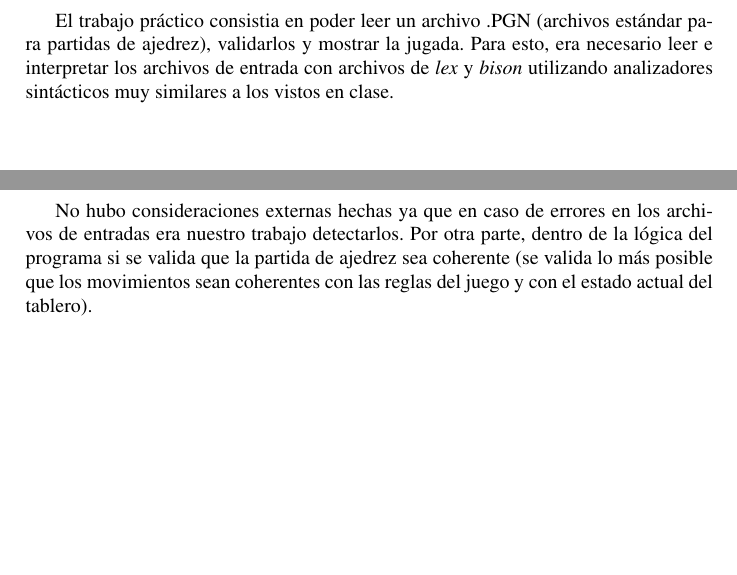
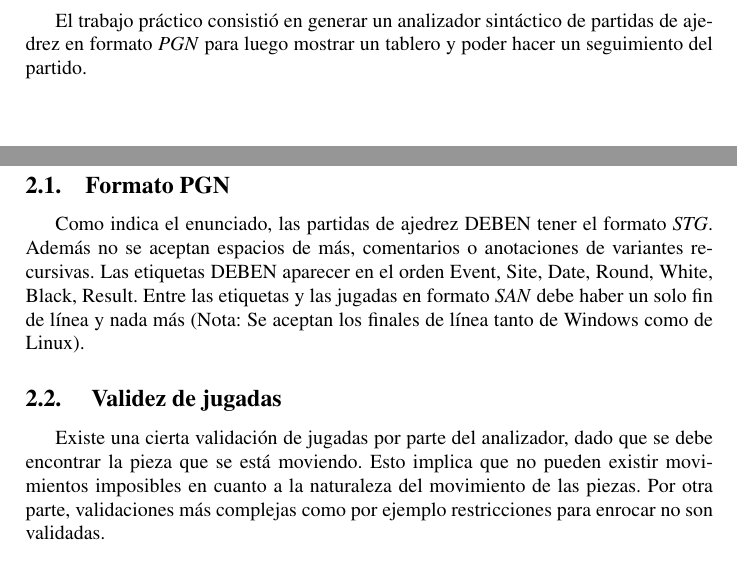
Before and after one commit to gcastigl/ATLC2011C2_TP2, a LaTeX document (doc/informe.tex): two parts of pages 3 and 4 of 7, joined at a grey line, cut at the place of the change, the shorter picture padded with empty space. Compiled offline with pdfLaTeX.

```diff
--- a/doc/informe.tex
+++ b/doc/informe.tex
@@ -61,13 +61,21 @@
 \newpage
 
 \section{Resumen}
-El trabajo práctico consistia en poder leer un archivo .PGN (archivos estándar para partidas de ajedrez), validarlos y mostrar
-la jugada. Para esto, era necesario leer e interpretar los archivos de entrada con archivos de \textit{lex} y \textit{bison}
- utilizando analizadores sintácticos muy similares a los vistos en clase.
-
+El trabajo práctico consistió en generar un analizador sintáctico de partidas de ajedrez en formato \textit{PGN}
+para luego mostrar un tablero y poder hacer un seguimiento del partido.
 \newpage
 
 \section{Consideraciones realizadas}
-    No hubo consideraciones externas hechas ya que en caso de errores en los archivos de entradas era nuestro trabajo
-     detectarlos. Por otra parte, dentro de la lógica del programa si se valida que la partida de ajedrez sea coherente
-      (se valida lo más posible que los movimientos sean coherentes con las reglas del juego y con el estado actual del tablero). \\
+
+\subsection{Formato PGN}
+
+Como indica el enunciado, las partidas de ajedrez DEBEN tener el formato \textit{STG}. Además no se aceptan espacios de más, comentarios
+o anotaciones de variantes recursivas. Las etiquetas DEBEN aparecer en el orden Event, Site, Date, Round, White, Black, Result.
+ Entre las etiquetas y las jugadas en formato \textit{SAN} debe haber un solo fin de línea y nada más (Nota: Se aceptan los finales de línea
+tanto de Windows como de Linux).
+
+\subsection{ Validez de jugadas}
+
+Existe una cierta validación de jugadas por parte del analizador, dado que se debe encontrar la pieza que se está moviendo. Esto implica que
+no pueden existir movimientos imposibles en cuanto a la naturaleza del movimiento de las piezas. Por otra parte, validaciones más complejas como
+por ejemplo restricciones para enrocar no son validadas.
```
Also changed, not shown: doc/informe.tex (20 more changed lines), 3 other files.
